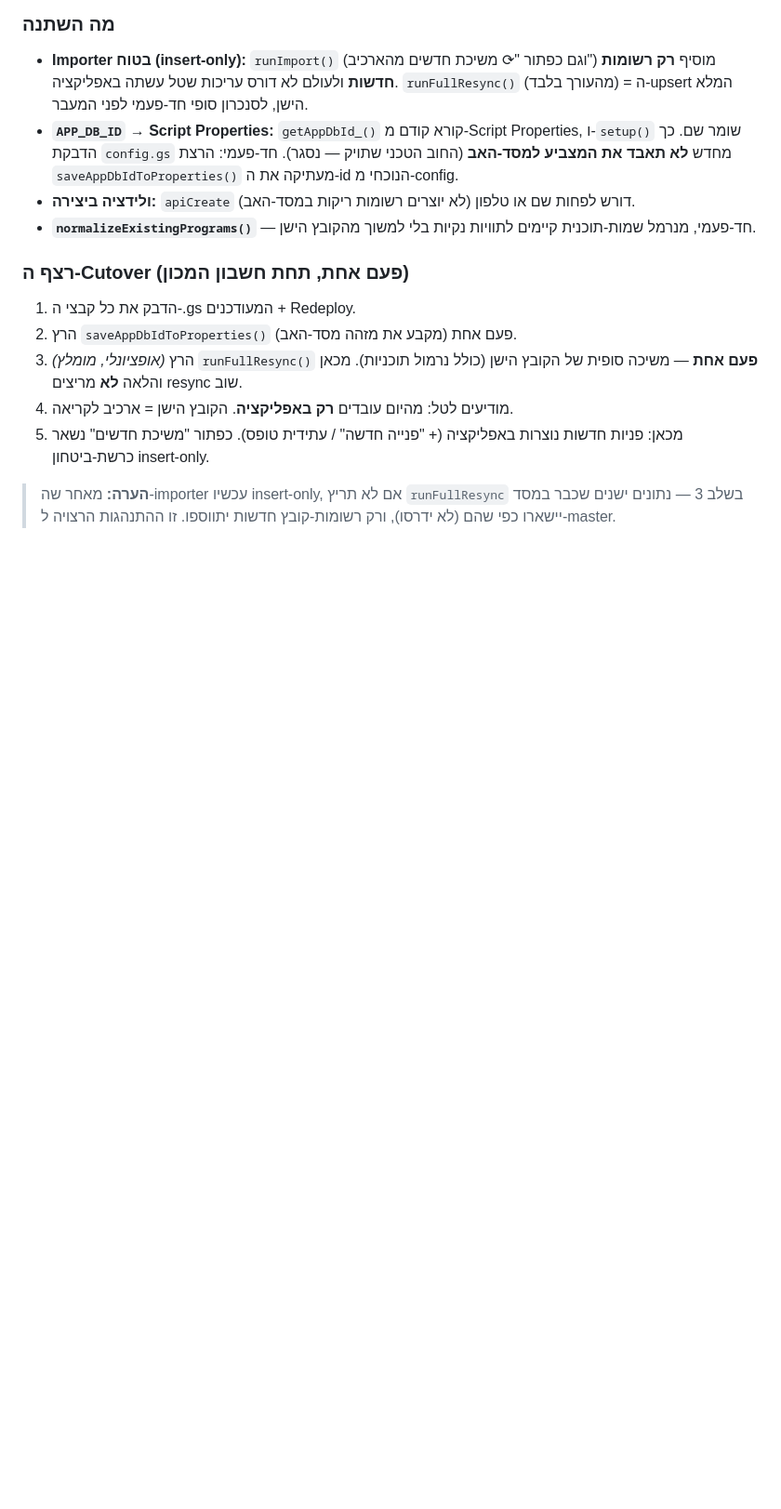
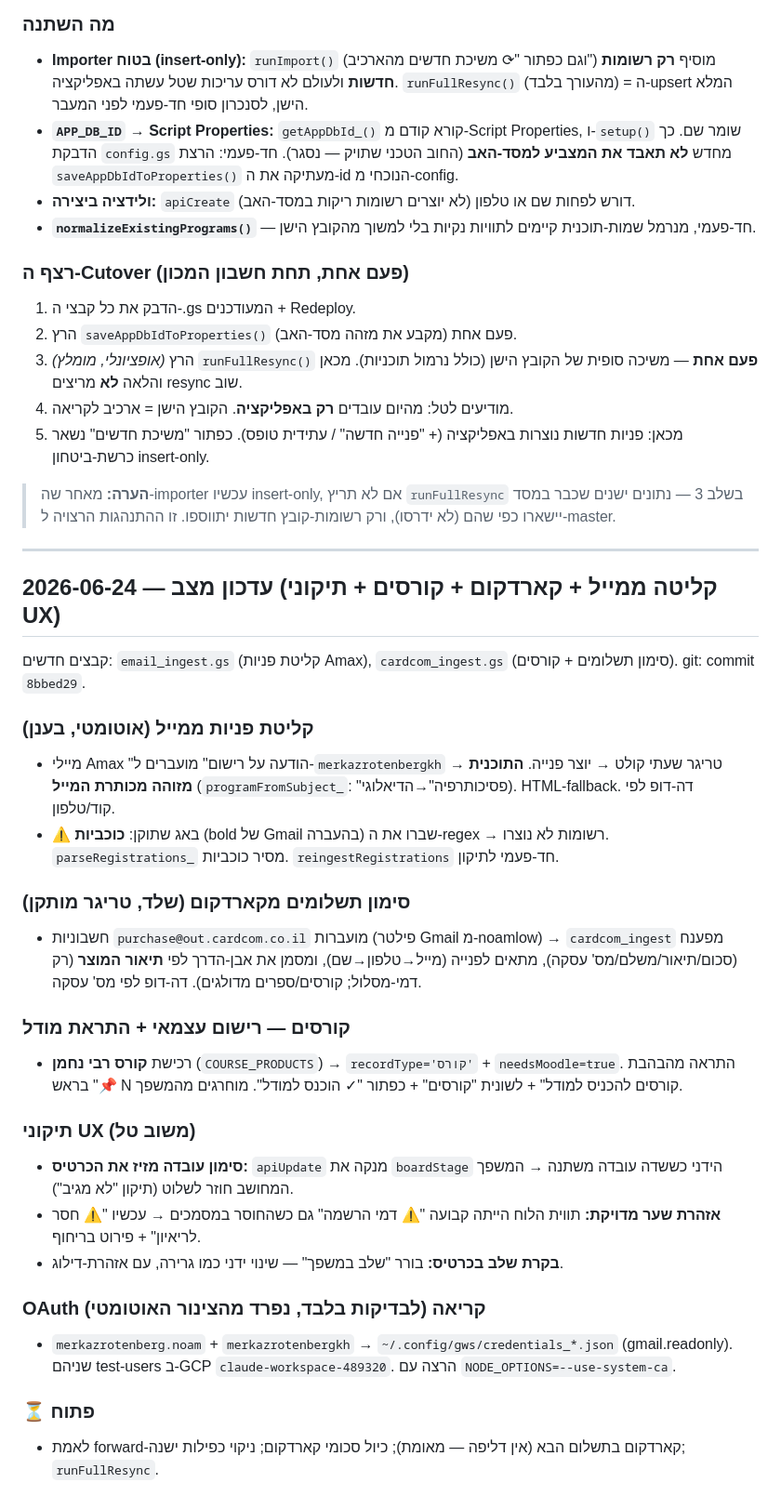
Before and after one commit to noamlow-commits/supervisor-match, a Markdown page: secretary-project/intake-tracker/README.md, the part around the change. Shown at 93% size. Rendered like a GitHub page; blank space fills up the shorter version.

Commit message:
intake-tracker README: document email/CardCom ingestion, courses, UX fixes
Co-Authored-By: Claude Opus 4.8 (1M context) <noreply@anthropic.com>

```diff
--- a/secretary-project/intake-tracker/README.md
+++ b/secretary-project/intake-tracker/README.md
@@ -328,3 +328,30 @@ Google Form (קישור באתר) → פנייה חדשה מוסיפה שורה
 5. מכאן: פניות חדשות נוצרות באפליקציה (+ "פנייה חדשה" / עתידית טופס). כפתור "משיכת חדשים" נשאר כרשת-ביטחון insert-only.
 
 > **הערה:** מאחר שה-importer עכשיו insert-only, אם לא תריץ `runFullResync` בשלב 3 — נתונים ישנים שכבר במסד יישארו כפי שהם (לא ידרסו), ורק רשומות-קובץ חדשות יתווספו. זו ההתנהגות הרצויה ל-master.
+
+---
+
+## עדכון מצב — 2026-06-24 (קליטה ממייל + קארדקום + קורסים + תיקוני UX)
+
+קבצים חדשים: `email_ingest.gs` (קליטת פניות Amax), `cardcom_ingest.gs` (סימון תשלומים + קורסים). git: commit `8bbed29`.
+
+### קליטת פניות ממייל (אוטומטי, בענן)
+- מיילי Amax "הודעה על רישום" מועברים ל-`merkazrotenbergkh` → טריגר שעתי קולט → יוצר פנייה. **התוכנית מזוהה מכותרת המייל** (`programFromSubject_`: "פסיכותרפיה"→הדיאלוגי). HTML-fallback. דה-דופ לפי קוד/טלפון.
+- ⚠️ באג שתוקן: **כוכביות** (bold של Gmail בהעברה) שברו את ה-regex → רשומות לא נוצרו. `parseRegistrations_` מסיר כוכביות. `reingestRegistrations` חד-פעמי לתיקון.
+
+### סימון תשלומים מקארדקום (שלד, טריגר מותקן)
+- חשבוניות `purchase@out.cardcom.co.il` מועברות (פילטר Gmail מ-noamlow) → `cardcom_ingest` מפענח (סכום/תיאור/משלם/מס' עסקה), מתאים לפנייה (מייל→טלפון→שם), ומסמן את אבן-הדרך לפי **תיאור המוצר** (רק דמי-מסלול; קורסים/ספרים מדולגים). דה-דופ לפי מס' עסקה.
+
+### קורסים — רישום עצמאי + התראת מודל
+- רכישת **קורס רבי נחמן** (`COURSE_PRODUCTS`) → `recordType='קורס'` + `needsMoodle=true`. התראה מהבהבת בראש "📌 N קורסים להכניס למודל" + לשונית "קורסים" + כפתור "✓ הוכנס למודל". מוחרגים מהמשפך.
+
+### תיקוני UX (משוב טל)
+- **סימון עובדה מזיז את הכרטיס:** `apiUpdate` מנקה את `boardStage` הידני כששדה עובדה משתנה → המשפך המחושב חוזר לשלוט (תיקון "לא מגיב").
+- **אזהרת שער מדויקת:** תווית הלוח הייתה קבועה "⚠ דמי הרשמה" גם כשהחוסר במסמכים → עכשיו "⚠ חסר לריאיון" + פירוט בריחוף.
+- **בקרת שלב בכרטיס:** בורר "שלב במשפך" — שינוי ידני כמו גרירה, עם אזהרת-דילוג.
+
+### OAuth קריאה (לבדיקות בלבד, נפרד מהצינור האוטומטי)
+- `merkazrotenberg.noam` + `merkazrotenbergkh` → `~/.config/gws/credentials_*.json` (gmail.readonly). שניהם test-users ב-GCP `claude-workspace-489320`. הרצה עם `NODE_OPTIONS=--use-system-ca`.
+
+### ⏳ פתוח
+- לאמת forward-קארדקום בתשלום הבא (אין דליפה — מאומת); כיול סכומי קארדקום; ניקוי כפילות ישנה; `runFullResync`.
```
